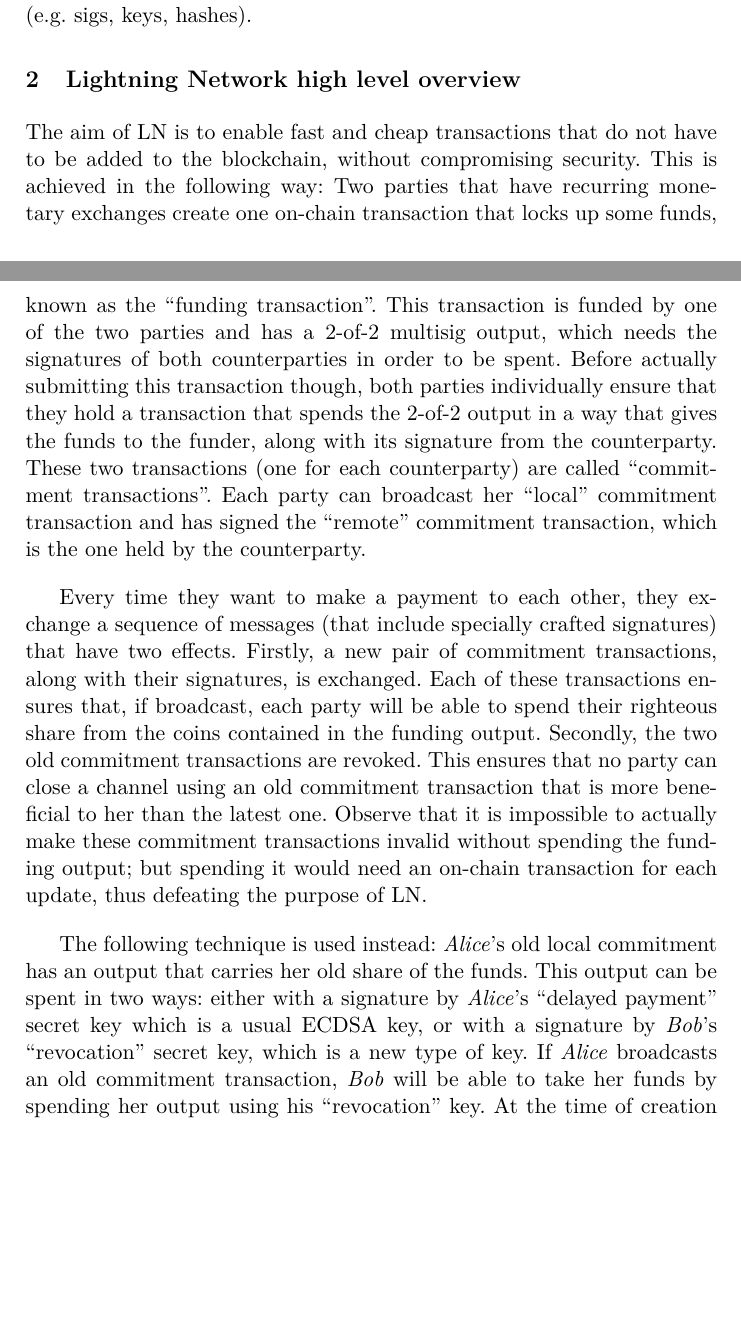
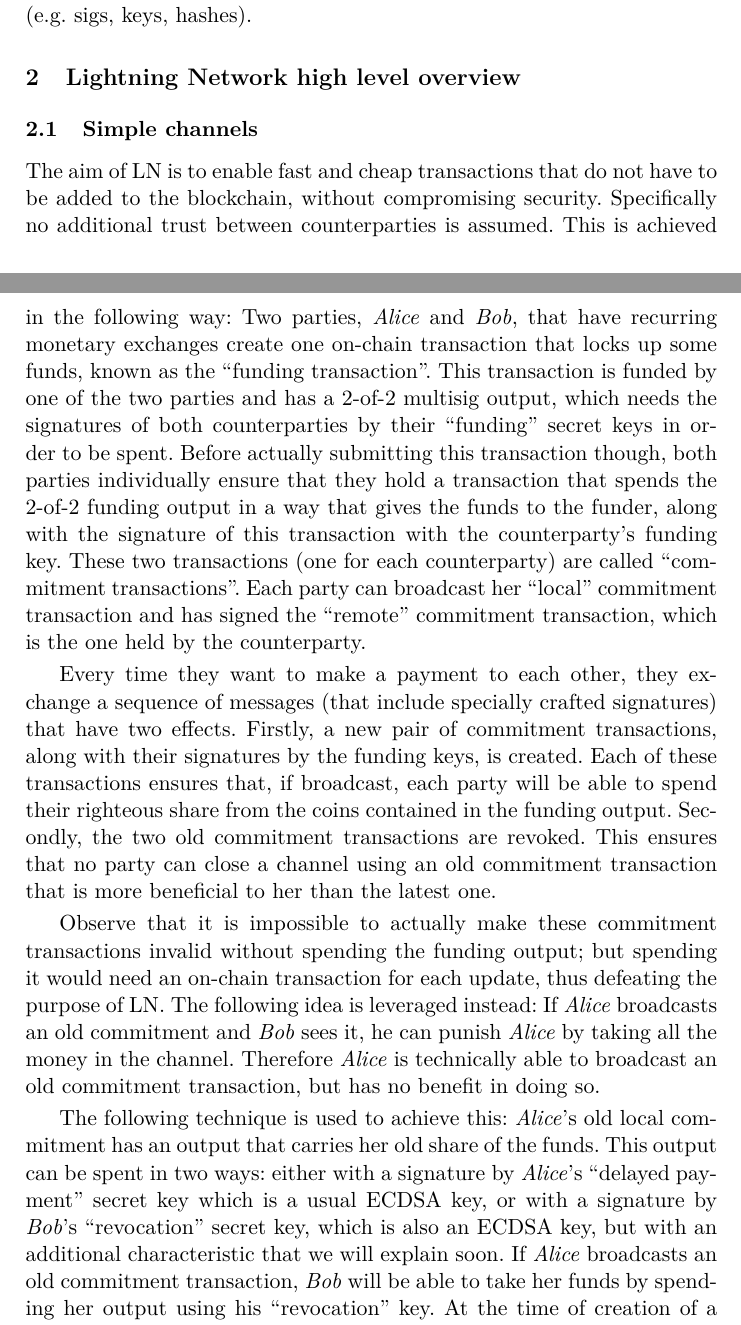
Before and after one commit to OrfeasLitos/PaymentChannels, a LaTeX paper (src/paymentChannels.tex, which reads src/lndescr.tex): two parts of pages 2 and 3 of 64 before the commit and two parts of pages 2 and 3 of 65 after it, joined at a grey line, cut so that both start at the same text, the shorter picture padded with empty space. Compiled offline with pdfLaTeX.

Commit message:
Rephrase and subsection simple LN description

```diff
--- a/src/lndescr.tex
+++ b/src/lndescr.tex
@@ -1,34 +1,36 @@
 \section{Lightning Network high level overview}
-  The aim of LN is to enable fast and cheap transactions that do not have to be
-  added to the blockchain, without compromising security. This is achieved in
-  the following way: Two parties that have recurring monetary exchanges create
-  one on-chain transaction that locks up some funds, known as the ``funding
-  transaction''. This transaction is funded by one of the two parties and has a
-  2-of-2 multisig output, which needs the signatures of both counterparties in
-  order to be spent. Before actually submitting this transaction though, both
-  parties individually ensure that they hold a transaction that spends the
-  2-of-2 output in a way that gives the funds to the funder, along with its
-  signature from the counterparty. These two transactions (one for each
-  counterparty) are called ``commitment transactions''. Each party can broadcast
-  her ``local'' commitment transaction and has signed the ``remote'' commitment
-  transaction, which is the one held by the counterparty.
+  \subsection{Simple channels}
+    The aim of LN is to enable fast and cheap transactions that do not have to
+    be added to the blockchain, without compromising security. Specifically no
+    additional trust between counterparties is assumed. This is achieved in the
+    following way: Two parties, \alice{} and \bob, that have recurring monetary
+    exchanges create one on-chain transaction that locks up some funds, known as
+    the ``funding transaction''. This transaction is funded by one of the two
+    parties and has a 2-of-2 multisig output, which needs the signatures of both
+    counterparties by their ``funding'' secret keys in order to be spent.
+    Before actually submitting this transaction though, both parties
+    individually ensure that they hold a transaction that spends the 2-of-2
+    funding output in a way that gives the funds to the funder, along with the
+    signature of this transaction with the counterparty's funding key. These two
+    transactions (one for each counterparty) are called ``commitment
+    transactions''. Each party can broadcast her ``local'' commitment
+    transaction and has signed the ``remote'' commitment transaction, which is
+    the one held by the counterparty.
 
-  Every time they want to make a payment to each other, they exchange a sequence
-  of messages (that include specially crafted signatures) that have two effects.
-  Firstly, a new pair of commitment transactions, along with their signatures,
-  is exchanged. Each of these transactions ensures that, if broadcast, each
-  party will be able to spend their righteous share from the coins contained in
-  the funding output. Secondly, the two old commitment transactions are revoked.
-  This ensures that no party can close a channel using an old commitment
-  transaction that is more beneficial to her than the latest one. Observe that
-  it is impossible to actually make these commitment transactions invalid
-  without spending the funding output; but spending it would need an on-chain
-  transaction for each update, thus defeating the purpose of LN.
+    Every time they want to make a payment to each other, they exchange a
+    sequence of messages (that include specially crafted signatures) that have
+    two effects.  Firstly, a new pair of commitment transactions, along with
+    their signatures by the funding keys, is created. Each of these transactions
+    ensures that, if broadcast, each party will be able to spend their righteous
+    share from the coins contained in the funding output.  Secondly, the two old
+    commitment transactions are revoked.  This ensures that no party can close a
+    channel using an old commitment transaction that is more beneficial to her
+    than the latest one.
 
-  The following technique is used instead: \alice's old local commitment has an
-  output that carries her old share of the funds. This output can be spent in
-  two ways: either with a signature by \alice's ``delayed payment'' secret key
-  which is a usual ECDSA key, or with a signature by \bob's ``revocation''
-  secret key, which is a new type of key. If \alice{} broadcasts an old
-  commitment transaction, \bob{} will be able to take her funds by spending her
-  output using his ``revocation'' key. At the time of creation of a new
+    Observe that it is impossible to actually make these commitment transactions
+    invalid without spending the funding output; but spending it would need an
+    on-chain transaction for each update, thus defeating the purpose of LN. The
+    following idea is leveraged instead: If \alice{} broadcasts an old
+    commitment and \bob{} sees it, he can punish \alice{} by taking all the
+    money in the channel. Therefore \alice{} is technically able to broadcast an
+    old commitment transaction, but has no benefit in doing so.
@@ -44 +37,10 @@
 
+    The following technique is used to achieve this: \alice's old local
+    commitment has an output that carries her old share of the funds. This
+    output can be spent in two ways: either with a signature by \alice's
+    ``delayed payment'' secret key which is a usual ECDSA key, or with a
+    signature by \bob's ``revocation'' secret key, which is also an ECDSA key,
+    but with an additional characteristic that we will explain soon. If \alice{}
+    broadcasts an old commitment transaction, \bob{} will be able to take her
+    funds by spending her output using his ``revocation'' key.  At the time of
+    creation of a new commitment, both parties know \bob's ``revocation'' public
```
Also changed, not shown: src/lndescr.tex (51 more changed lines).
